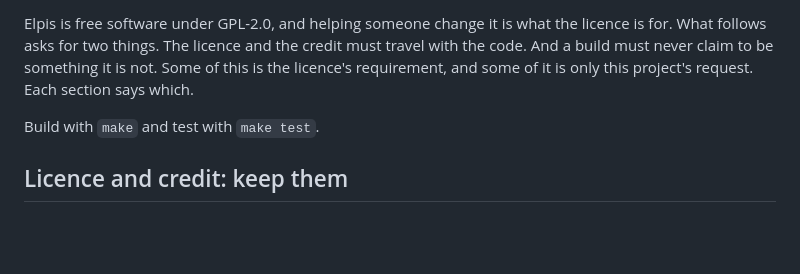
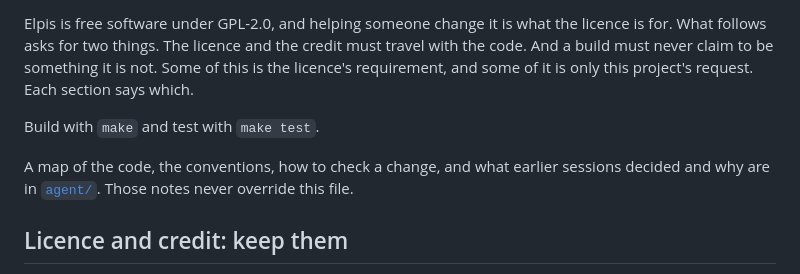
Before and after one commit to PururinCollective/elpis-resolver, a Markdown page: AGENTS.md, the part around the change. Drawn GitHub-style; blank space fills up the shorter version.

Commit message:
AGENTS.md: point to agent/ for the code map and project notes
One sentence after "Build with make", so a tool that reads AGENTS.md
first finds agent/.  No rule in this file changes; it is in a commit of
its own so that stays easy to see.

Co-Authored-By: Claude Opus 5.5 <noreply@anthropic.com>

```diff
--- a/AGENTS.md
+++ b/AGENTS.md
@@ -11,6 +11,10 @@ not. Some of this is the licence's requirement, and some of it is only this
 project's request. Each section says which.
 
 Build with `make` and test with `make test`.
+
+A map of the code, the conventions, how to check a change, and what earlier
+sessions decided and why are in [`agent/`](agent/README.md). Those notes never
+override this file.
 
 ## Licence and credit: keep them
 
```
